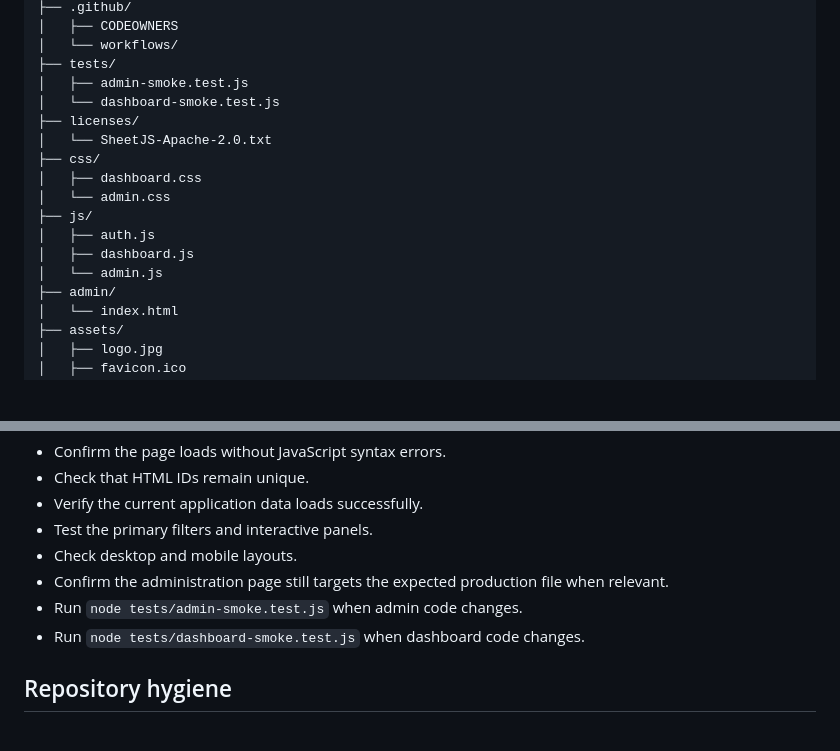
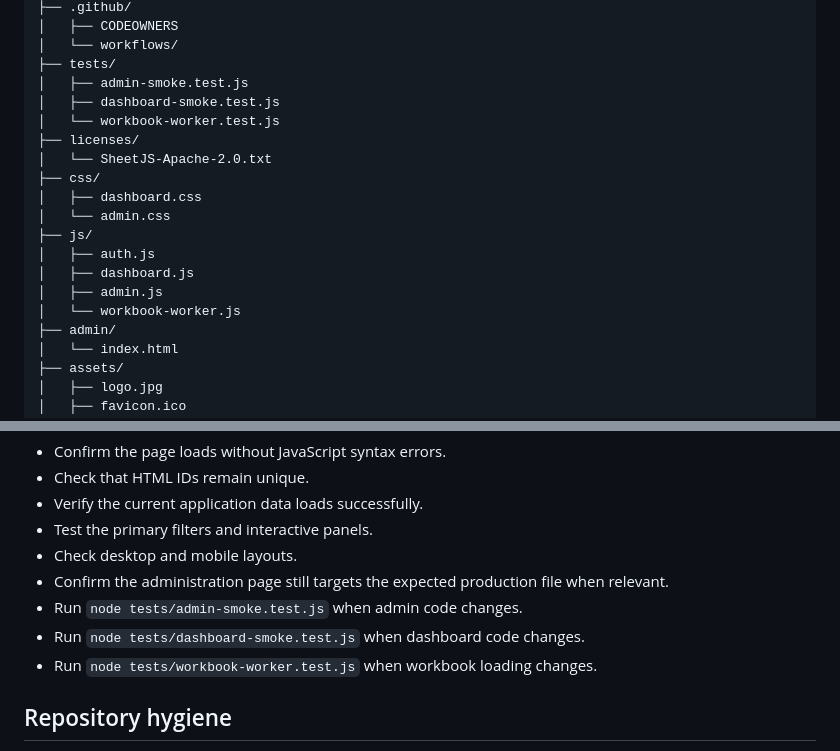
Before and after one commit to ravi-agarwal-bits-digital/anya-voice-dashboard, a Markdown page: README.md, 2 parts joined by grey strips. Rendered like a GitHub page; blank space fills up the shorter version.

Commit message:
Document workbook worker

```diff
--- a/README.md
+++ b/README.md
@@ -19,7 +19,8 @@ This project is maintained as a static web application. The production dashboard
 │   └── workflows/
 ├── tests/
 │   ├── admin-smoke.test.js
-│   └── dashboard-smoke.test.js
+│   ├── dashboard-smoke.test.js
+│   └── workbook-worker.test.js
 ├── licenses/
 │   └── SheetJS-Apache-2.0.txt
 ├── css/
@@ -28,7 +29,8 @@ This project is maintained as a static web application. The production dashboard
 ├── js/
 │   ├── auth.js
 │   ├── dashboard.js
-│   └── admin.js
+│   ├── admin.js
+│   └── workbook-worker.js
 ├── admin/
 │   └── index.html
 ├── assets/
@@ -91,6 +93,7 @@ Before merging a dashboard change:
 - Confirm the administration page still targets the expected production file when relevant.
 - Run `node tests/admin-smoke.test.js` when admin code changes.
 - Run `node tests/dashboard-smoke.test.js` when dashboard code changes.
+- Run `node tests/workbook-worker.test.js` when workbook loading changes.
 
 ## Repository hygiene
 
```
